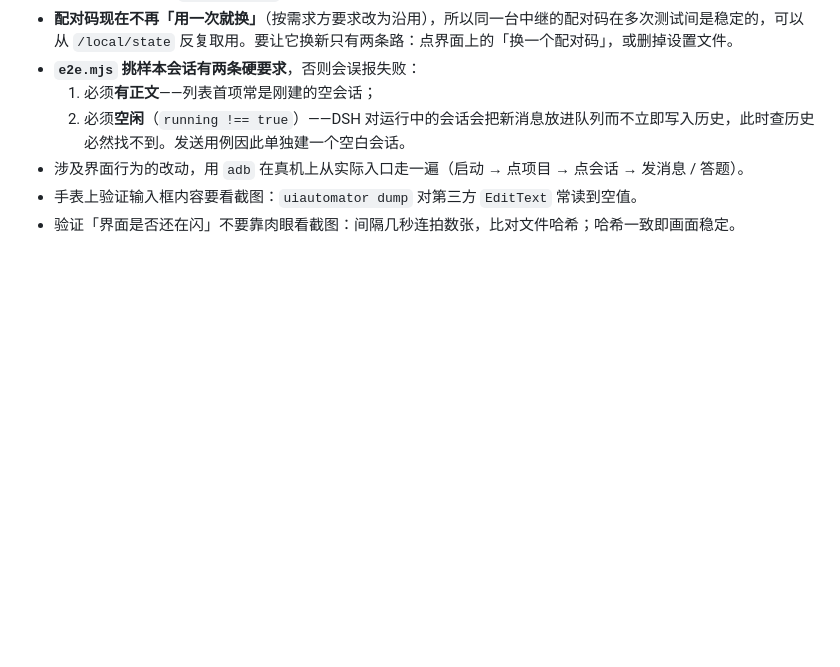
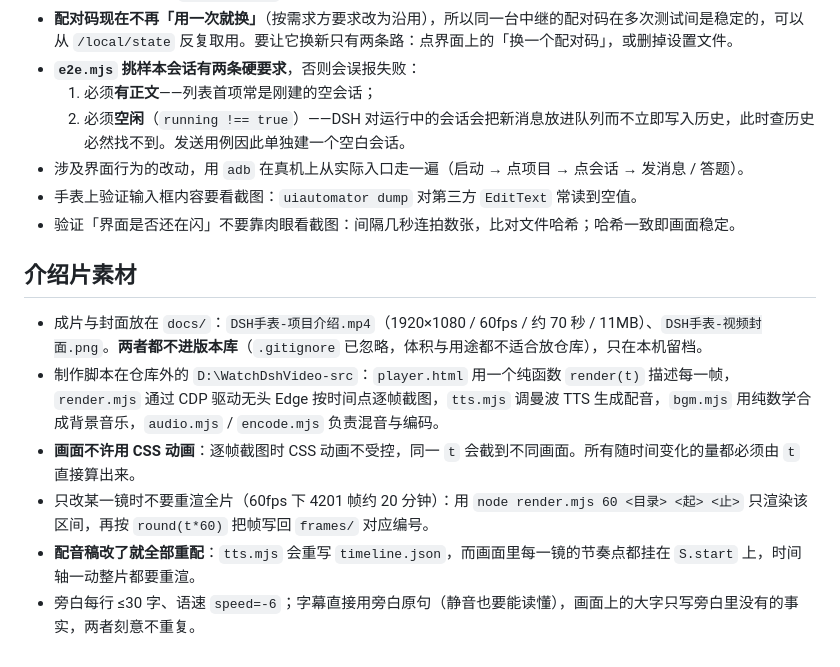
Before and after one commit to DING-HAO-RAN/dsh-watch, a Markdown page: AGENTS.md, the part around the change. Drawn GitHub-style; blank space fills up the shorter version.

Commit message:
补充介绍片的制作约束与素材位置

```diff
--- a/AGENTS.md
+++ b/AGENTS.md
@@ -128,3 +128,13 @@
 - 涉及界面行为的改动，用 `adb` 在真机上从实际入口走一遍（启动 → 点项目 → 点会话 → 发消息 / 答题）。
 - 手表上验证输入框内容要看截图：`uiautomator dump` 对第三方 `EditText` 常读到空值。
 - 验证「界面是否还在闪」不要靠肉眼看截图：间隔几秒连拍数张，比对文件哈希；哈希一致即画面稳定。
+
+
+## 介绍片素材
+
+- 成片与封面放在 `docs/`：`DSH手表-项目介绍.mp4`（1920×1080 / 60fps / 约 70 秒 / 11MB）、`DSH手表-视频封面.png`。**两者都不进版本库**（`.gitignore` 已忽略，体积与用途都不适合放仓库），只在本机留档。
+- 制作脚本在仓库外的 `D:\WatchDshVideo-src`：`player.html` 用一个纯函数 `render(t)` 描述每一帧，`render.mjs` 通过 CDP 驱动无头 Edge 按时间点逐帧截图，`tts.mjs` 调曼波 TTS 生成配音，`bgm.mjs` 用纯数学合成背景音乐，`audio.mjs` / `encode.mjs` 负责混音与编码。
+- **画面不许用 CSS 动画**：逐帧截图时 CSS 动画不受控，同一 `t` 会截到不同画面。所有随时间变化的量都必须由 `t` 直接算出来。
+- 只改某一镜时不要重渲全片（60fps 下 4201 帧约 20 分钟）：用 `node render.mjs 60 <目录> <起> <止>` 只渲染该区间，再按 `round(t*60)` 把帧写回 `frames/` 对应编号。
+- **配音稿改了就全部重配**：`tts.mjs` 会重写 `timeline.json`，而画面里每一镜的节奏点都挂在 `S.start` 上，时间轴一动整片都要重渲。
+- 旁白每行 ≤30 字、语速 `speed=-6`；字幕直接用旁白原句（静音也要能读懂），画面上的大字只写旁白里没有的事实，两者刻意不重复。
```
